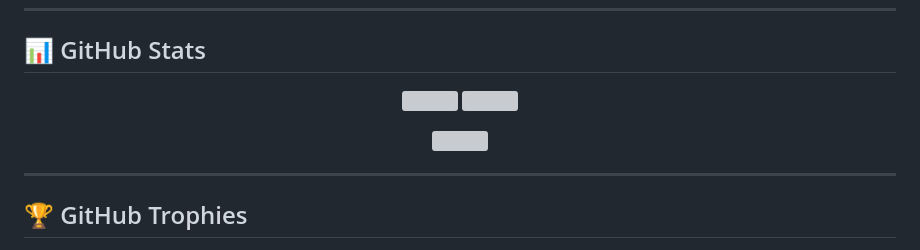
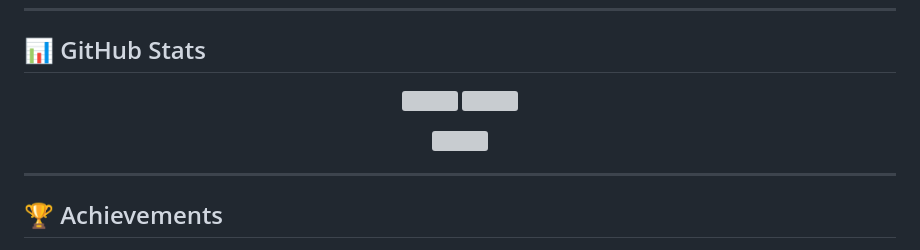
Before and after one commit to wahidali-glitch/wahidali-glitch, a Markdown page: README.md, the part around one of its changes. GitHub-like rendering; grey boxes are pictures that could not be loaded.

Commit message:
Update GitHub stats and achievements section

```diff
--- a/README.md
+++ b/README.md
@@ -112,6 +112,6 @@
 
 ---
 
-## 🏆 GitHub Trophies
+## 🏆 Achievements
 
 <p align="center">
```
Also changed, not shown: other parts of README.md (+9 -3 lines).
